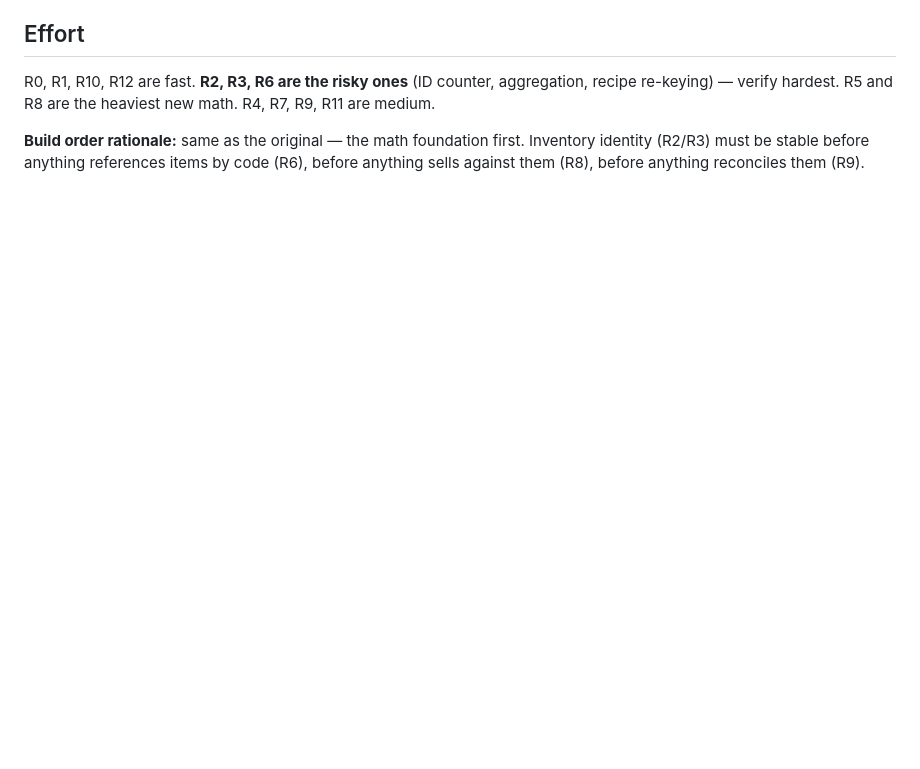
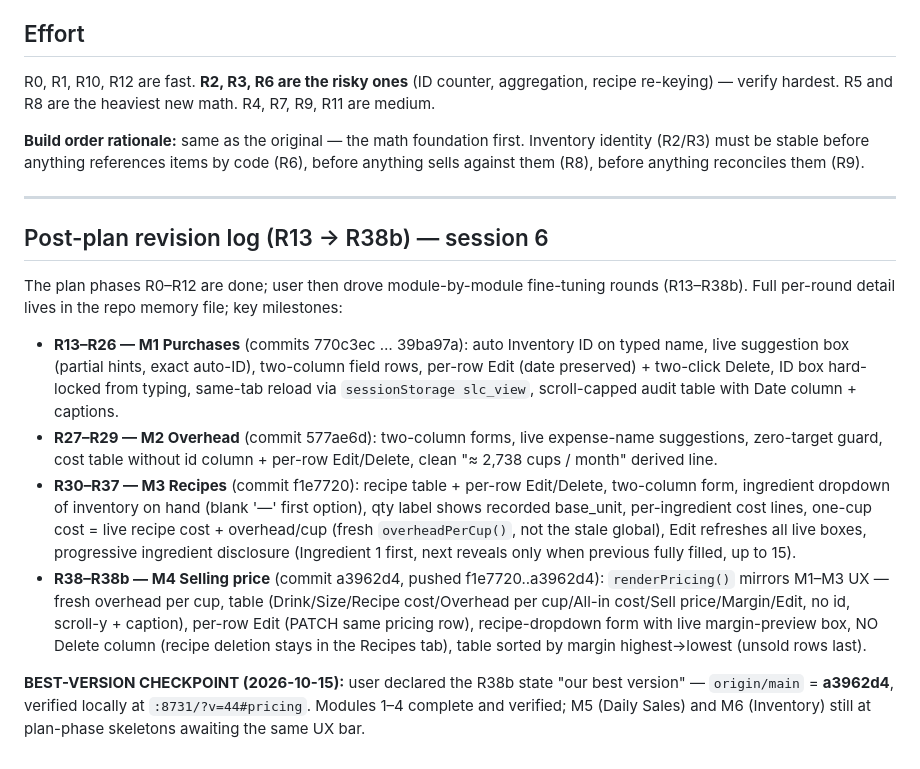
Before and after one commit to savage13317/sleepless-cafe, a Markdown page: REV_PLAN.md, the part around the change. GitHub-like rendering; blank space fills up the shorter version.

```diff
--- a/REV_PLAN.md
+++ b/REV_PLAN.md
@@ -280,3 +280,16 @@ Accounting, stated once: `Gross = Revenue − COGS`; `Net = Gross − Wastage`;
 R0, R1, R10, R12 are fast. **R2, R3, R6 are the risky ones** (ID counter, aggregation, recipe re-keying) — verify hardest. R5 and R8 are the heaviest new math. R4, R7, R9, R11 are medium.
 
 **Build order rationale:** same as the original — the math foundation first. Inventory identity (R2/R3) must be stable before anything references items by code (R6), before anything sells against them (R8), before anything reconciles them (R9).
+
+---
+
+## Post-plan revision log (R13 → R38b) — session 6
+
+The plan phases R0–R12 are done; user then drove module-by-module fine-tuning rounds (R13–R38b). Full per-round detail lives in the repo memory file; key milestones:
+
+- **R13–R26 — M1 Purchases** (commits 770c3ec … 39ba97a): auto Inventory ID on typed name, live suggestion box (partial hints, exact auto-ID), two-column field rows, per-row Edit (date preserved) + two-click Delete, ID box hard-locked from typing, same-tab reload via `sessionStorage slc_view`, scroll-capped audit table with Date column + captions.
+- **R27–R29 — M2 Overhead** (commit 577ae6d): two-column forms, live expense-name suggestions, zero-target guard, cost table without id column + per-row Edit/Delete, clean "≈ 2,738 cups / month" derived line.
+- **R30–R37 — M3 Recipes** (commit f1e7720): recipe table + per-row Edit/Delete, two-column form, ingredient dropdown of inventory on hand (blank '—' first option), qty label shows recorded base_unit, per-ingredient cost lines, one-cup cost = live recipe cost + overhead/cup (fresh `overheadPerCup()`, not the stale global), Edit refreshes all live boxes, progressive ingredient disclosure (Ingredient 1 first, next reveals only when previous fully filled, up to 15).
+- **R38–R38b — M4 Selling price** (commit a3962d4, pushed f1e7720..a3962d4): `renderPricing()` mirrors M1–M3 UX — fresh overhead per cup, table (Drink/Size/Recipe cost/Overhead per cup/All-in cost/Sell price/Margin/Edit, no id, scroll-y + caption), per-row Edit (PATCH same pricing row), recipe-dropdown form with live margin-preview box, NO Delete column (recipe deletion stays in the Recipes tab), table sorted by margin highest→lowest (unsold rows last).
+
+**BEST-VERSION CHECKPOINT (2026-10-15):** user declared the R38b state "our best version" — `origin/main` = **a3962d4**, verified locally at `:8731/?v=44#pricing`. Modules 1–4 complete and verified; M5 (Daily Sales) and M6 (Inventory) still at plan-phase skeletons awaiting the same UX bar.
```
Also changed, not shown: README.md (+8 -0 lines).
